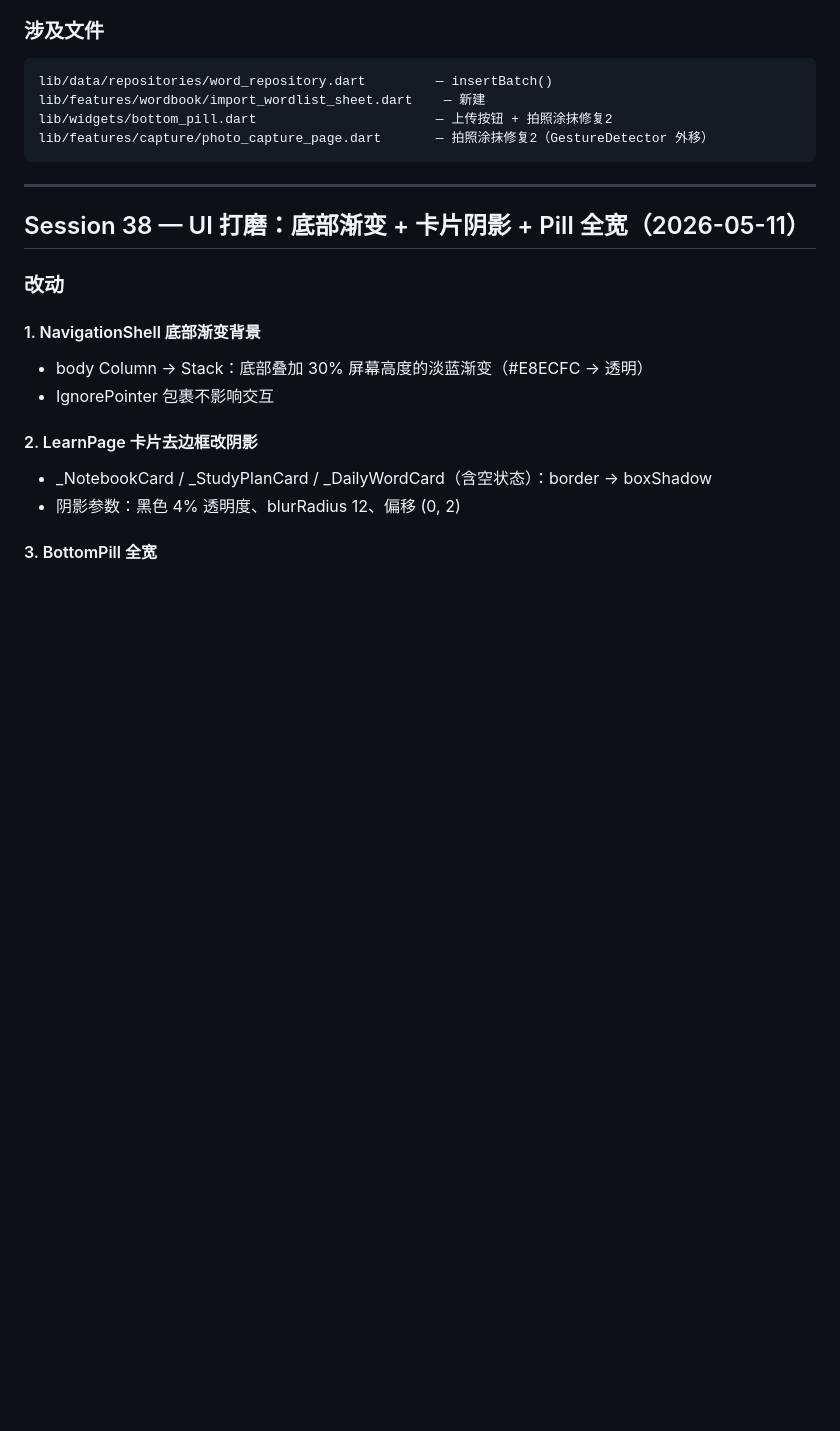
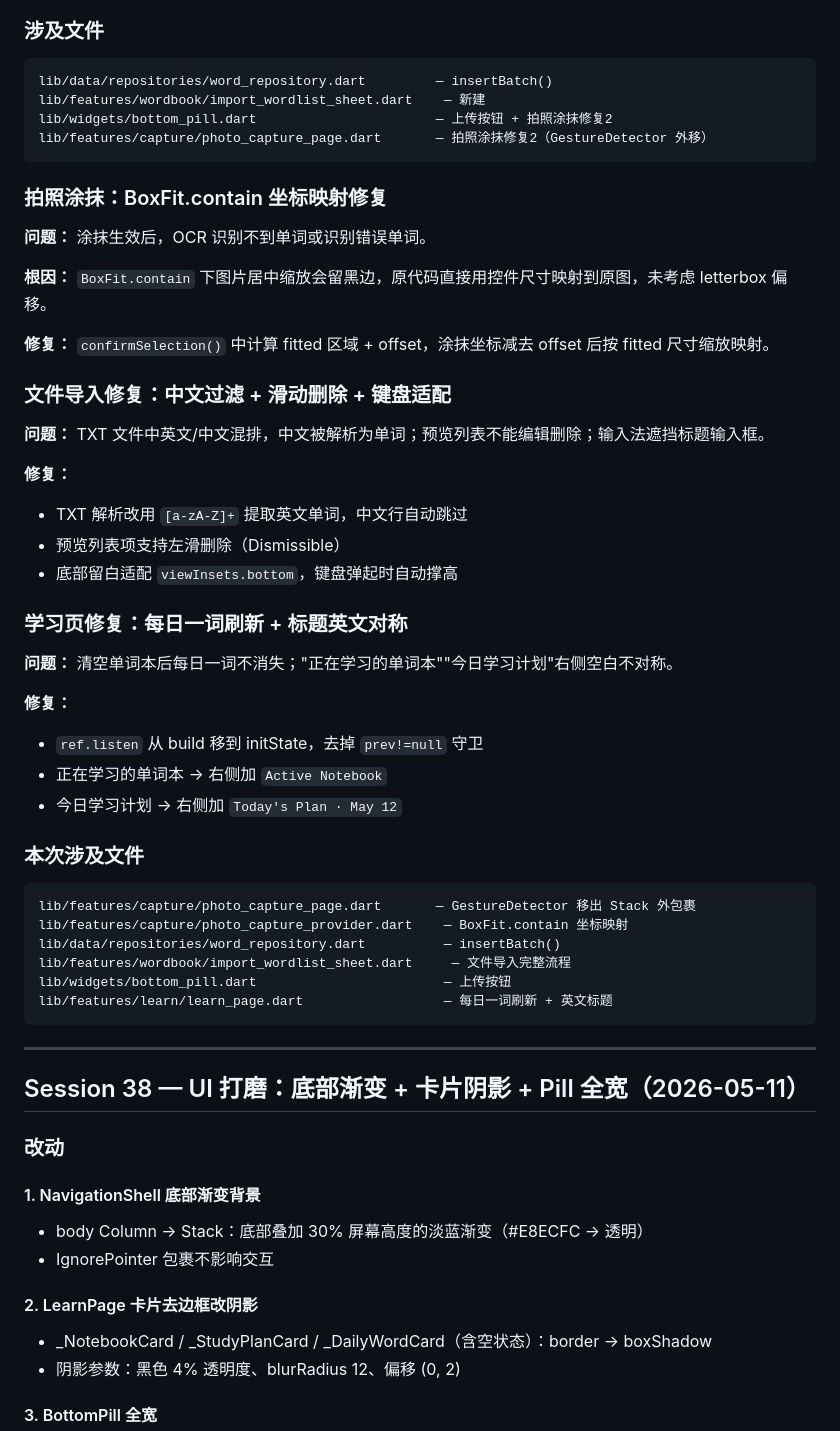
Before and after one commit to Jensen-world/WordSnap, a Markdown page: dev/CONTINUE.md, the part around the change. GitHub-like rendering; blank space fills up the shorter version.

Commit message:
更新 CONTINUE.md：Session 39 全部改动记录
Co-Authored-By: Claude Opus 4.7 <noreply@anthropic.com>

````diff
--- a/dev/CONTINUE.md
+++ b/dev/CONTINUE.md
@@ -73,6 +73,42 @@ lib/data/repositories/word_repository.dart         — insertBatch()
 lib/features/wordbook/import_wordlist_sheet.dart    — 新建
 lib/widgets/bottom_pill.dart                       — 上传按钮 + 拍照涂抹修复2
 lib/features/capture/photo_capture_page.dart       — 拍照涂抹修复2（GestureDetector 外移）
+```
+
+### 拍照涂抹：BoxFit.contain 坐标映射修复
+
+**问题：** 涂抹生效后，OCR 识别不到单词或识别错误单词。
+
+**根因：** `BoxFit.contain` 下图片居中缩放会留黑边，原代码直接用控件尺寸映射到原图，未考虑 letterbox 偏移。
+
+**修复：** `confirmSelection()` 中计算 fitted 区域 + offset，涂抹坐标减去 offset 后按 fitted 尺寸缩放映射。
+
+### 文件导入修复：中文过滤 + 滑动删除 + 键盘适配
+
+**问题：** TXT 文件中英文/中文混排，中文被解析为单词；预览列表不能编辑删除；输入法遮挡标题输入框。
+
+**修复：**
+- TXT 解析改用 `[a-zA-Z]+` 提取英文单词，中文行自动跳过
+- 预览列表项支持左滑删除（Dismissible）
+- 底部留白适配 `viewInsets.bottom`，键盘弹起时自动撑高
+
+### 学习页修复：每日一词刷新 + 标题英文对称
+
+**问题：** 清空单词本后每日一词不消失；"正在学习的单词本""今日学习计划"右侧空白不对称。
+
+**修复：**
+- `ref.listen` 从 build 移到 initState，去掉 `prev!=null` 守卫
+- 正在学习的单词本 → 右侧加 `Active Notebook`
+- 今日学习计划 → 右侧加 `Today's Plan · May 12`
+
+### 本次涉及文件
+```
+lib/features/capture/photo_capture_page.dart       — GestureDetector 移出 Stack 外包裹
+lib/features/capture/photo_capture_provider.dart    — BoxFit.contain 坐标映射
+lib/data/repositories/word_repository.dart          — insertBatch()
+lib/features/wordbook/import_wordlist_sheet.dart     — 文件导入完整流程
+lib/widgets/bottom_pill.dart                        — 上传按钮
+lib/features/learn/learn_page.dart                  — 每日一词刷新 + 英文标题
 ```
 
 ---
````
